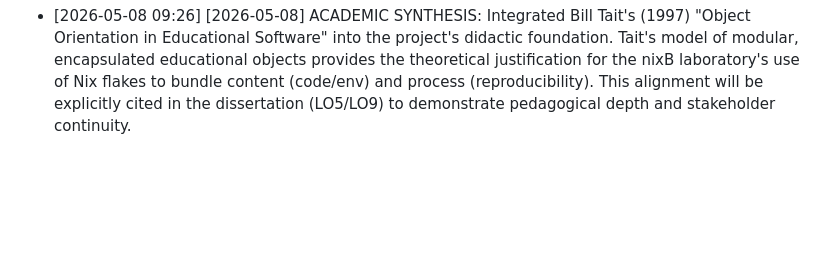
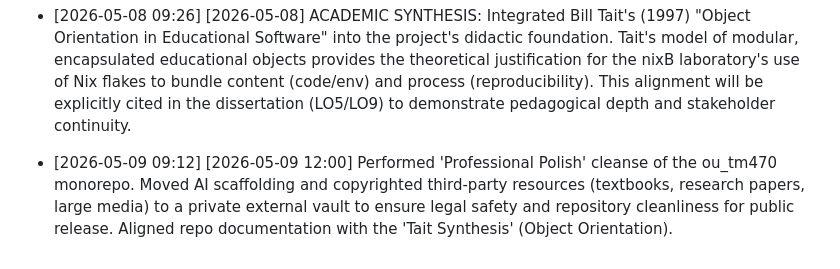
Before and after one commit to andre-amorim/ou_tm470, a Markdown page: DECISIONS.md, the part around the change. Drawn GitHub-style; blank space fills up the shorter version.

Commit message:
docs: sync decision logs and finalize repo polish for tutor onboarding

```diff
--- a/DECISIONS.md
+++ b/DECISIONS.md
@@ -41,3 +41,5 @@ Converted final PDF to .docx according to OU submission guidelines. Saved in dis
 - [2026-05-08 08:58] [2026-05-08] TUTOR REASSIGNMENT RESOLVED. Dr. Alexis Lansbury confirmed Bill Tait (bill.tait@open.ac.uk) as the new TM470 tutor. Bill Tait was previously the user's tutor for TM354 (Software Engineering), providing high continuity and alignment with the project's software engineering focus. Card 016 moved to DONE. TMA01/TMA02 forwarded to Bill Tait. Strategy: Continuity and Professional Engagement.
 
 - [2026-05-08 09:26] [2026-05-08] ACADEMIC SYNTHESIS: Integrated Bill Tait's (1997) "Object Orientation in Educational Software" into the project's didactic foundation. Tait's model of modular, encapsulated educational objects provides the theoretical justification for the nixB laboratory's use of Nix flakes to bundle content (code/env) and process (reproducibility). This alignment will be explicitly cited in the dissertation (LO5/LO9) to demonstrate pedagogical depth and stakeholder continuity.
+
+- [2026-05-09 09:12] [2026-05-09 12:00] Performed 'Professional Polish' cleanse of the ou_tm470 monorepo. Moved AI scaffolding and copyrighted third-party resources (textbooks, research papers, large media) to a private external vault to ensure legal safety and repository cleanliness for public release. Aligned repo documentation with the 'Tait Synthesis' (Object Orientation).
```
Also changed, not shown: lab/DECISIONS.md (added, +2 -0 lines).
